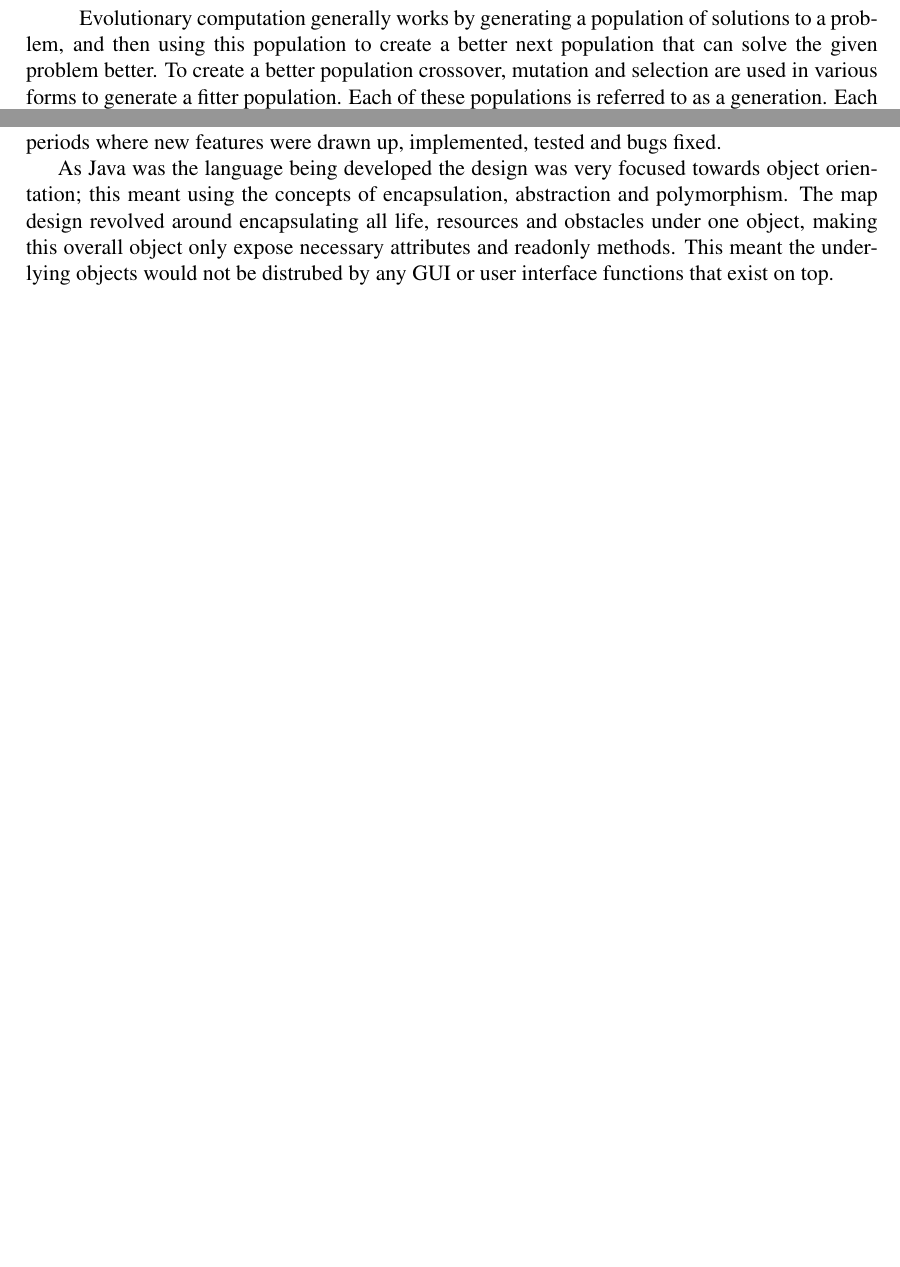
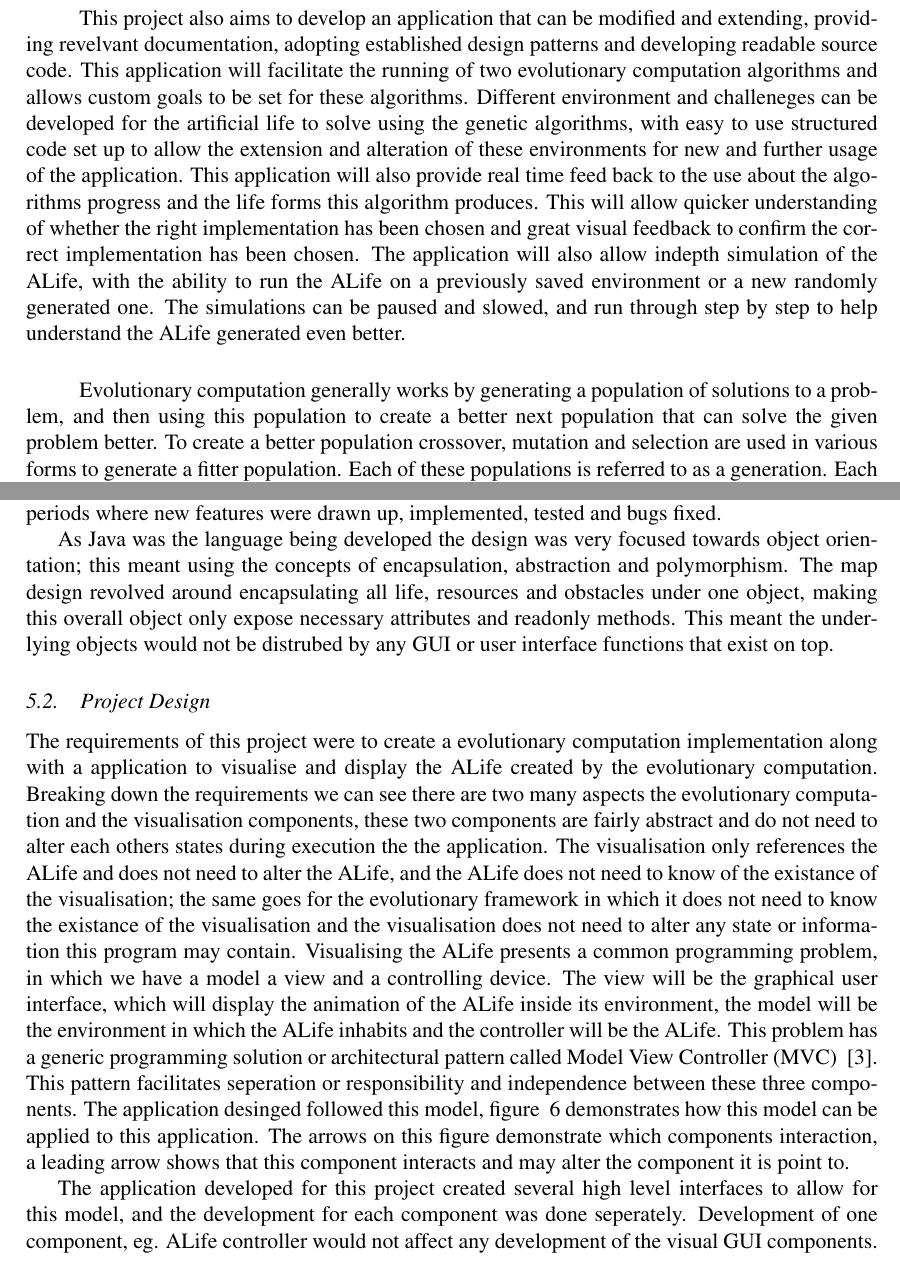
Before and after one commit to takac/dissertation, a LaTeX document (src/main/latex/disseration/disseration.tex): two parts of pages 2 and 9 of 16 before the commit and two parts of pages 2 and 9 of 18 after it, joined at a grey line, cut at the place of the change, the shorter picture padded with empty space. Compiled offline with pdfLaTeX.

Commit message:
cute mvc pic, general updates

```diff
--- a/src/main/latex/disseration/disseration.tex
+++ b/src/main/latex/disseration/disseration.tex
@@ -28,6 +28,9 @@
 \renewcommand{\footrulewidth}{0pt}
 \fancyhead[R]{\small \it{Tom Cammann}}
 \fancyhead[L]{\small \it \mytitle}
+\fancyfoot[R]{\small Page \thepage}
+\fancyfoot[L]{\small \it 183 CS/2012/UG/TC/1}
+
 
 \captionsetup[figure]{labelformat=simple, labelsep=period}
 \titleformat{\section}
@@ -66,6 +69,18 @@ the ants problem was to order a set or resources on a simple 2D map. This simple
 be used in the context of genetic programming.
 Using evolutionary computation has many qualities that replicate naturally evolved life, and is one few computational methods known that can generate solutions to problems without human interaction.
 Evolutionary computation has been applied to artificial life to generate life forms that can inhabit an environment and are 'solutions' to this environment.
+
+\paragraph{}
+This project also aims to develop an application that can be modified and extending, providing revelvant documentation, adopting established design
+patterns and developing readable source code. This application will facilitate the running of two evolutionary computation algorithms and allows
+custom goals to be set for these algorithms. Different environment and challeneges can be developed for the artificial life to solve using the
+genetic algorithms, with easy to use structured code set up to allow the extension and alteration of these environments for new and further
+usage of the application. This application will also provide real time feed back to the use about the algorithms progress and the life forms
+this algorithm produces. This will allow quicker understanding of whether the right implementation has been chosen and great visual feedback
+to confirm the correct implementation has been chosen. The application will also allow indepth simulation of the ALife, with the ability to
+run the ALife on a previously saved environment or a new randomly generated one. The simulations can be paused and slowed, and run through
+step by step to help understand the ALife generated even better.
+
 
 \paragraph{}
 Evolutionary computation generally works by generating a population of solutions to a problem, and then using this population to create a better next population that can solve the given problem better.
@@ -367,4 +374,17 @@ necessary attributes and readonly methods. This meant the underlying objects wou
 \end{figure}
 
 \subsection{Project Design}
+The requirements of this project were to create a evolutionary computation implementation along with a application to visualise and
+display the ALife created by the evolutionary computation. Breaking down the requirements we can see there are two many aspects
+the evolutionary computation and the visualisation components, these two components are fairly abstract and do not need to alter
+each others states during execution the the application. The visualisation only references the ALife and does not need to alter
+the ALife, and the ALife does not need to know of the existance of the visualisation; the same goes for the evolutionary framework
+in which it does not need to know the existance of the visualisation and the visualisation does not need to alter any state or
+information this program may contain. Visualising the ALife presents a common programming problem, in which we have a model a view and a controlling
+device. The view will be the graphical user interface, which will display the animation of the ALife inside its environment, the
+model will be the environment in which the ALife inhabits and the controller will be the ALife. This problem has a generic programming
+solution or architectural pattern called Model View Controller (MVC) ~\cite{fowler03}. This pattern facilitates seperation or responsibility
+and independence between these three components. The application desinged followed this model, figure ~\ref{fig:mvc} demonstrates
+how this model can be applied to this application. The arrows on this figure demonstrate which components interaction, a leading arrow
+shows that this component interacts and may alter the component it is point to.
 
@@ -371,4 +395,9 @@ necessary attributes and readonly methods. This meant the underlying objects wou
+\label{fig:mvc}
+\end{figure}
 
+The application developed for this project created several high level interfaces to allow for this model, and the development for each
+component was done seperately. Development of one component, eg. ALife controller would not affect any development of the visual
+GUI components.
 
 \section{Implementation}
 To evaluate a common artificial life form a simulation environment has been created.
```
Also changed, not shown: src/main/latex/disseration/disseration.bib (+34 -6 lines), src/main/latex/disseration/figs/mvc.png (added), src/main/latex/disseration/disseration.tex (22 more changed lines).
